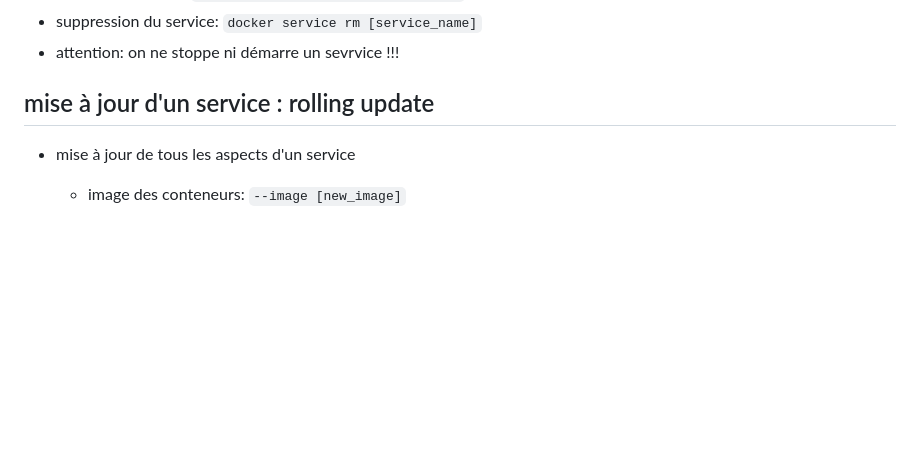
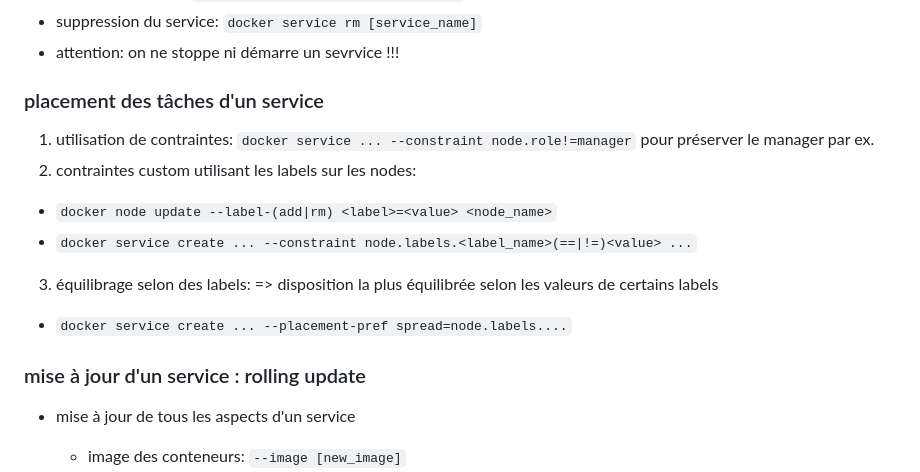
Before and after one commit to lamamram/docker-5j, a Markdown page: swarm.md, the part around one of its changes. GitHub-like rendering; blank space fills up the shorter version.

Commit message:
stratégies de labels

```diff
--- a/swarm.md
+++ b/swarm.md
@@ -52,7 +52,16 @@ docker service create \
 * suppression du service: `docker service rm [service_name]`
 * attention: on ne stoppe ni démarre un sevrvice !!!
 
-## mise à jour d'un service : rolling update
+### placement des tâches d'un service
+
+1. utilisation de contraintes: `docker service ... --constraint node.role!=manager` pour préserver le manager
+par ex.
+2. contraintes custom utilisant les labels sur les nodes:
+  * `docker node update --label-(add|rm) <label>=<value> <node_name>`
+  * `docker service create ... --constraint node.labels.<label_name>(==|!=)<value> ...`
+3. équilibrage selon des labels: => disposition la plus équilibrée selon les valeurs de certains labels
+  * `docker service create ... --placement-pref spread=node.labels....`
+### mise à jour d'un service : rolling update
 
 * mise à jour de tous les aspects d'un service
   - image des conteneurs: `--image [new_image]`
```
Also changed, not shown: other parts of swarm.md (+1 -1 lines).
